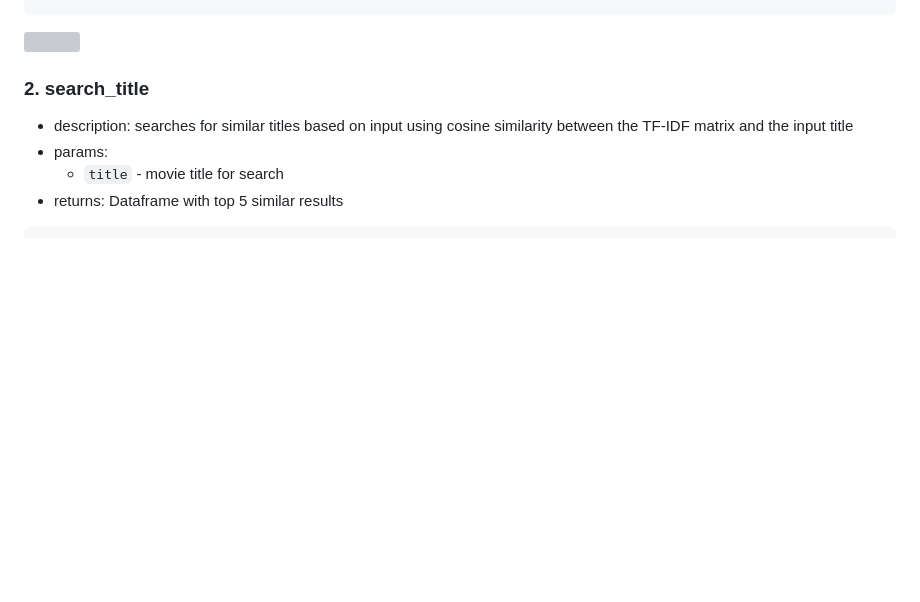
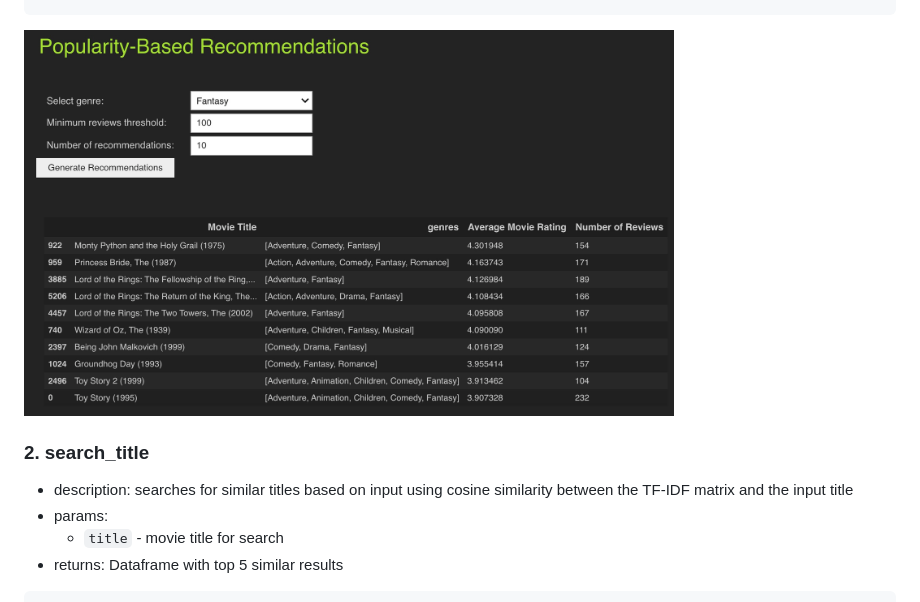
Before and after one commit to Srikar-V675/ML-Models, a Markdown page: Simple Recommendation System/readme.md, the part around the change. Drawn GitHub-style; blank space fills up the shorter version; grey boxes are pictures that could not be loaded.

````diff
--- a/Simple Recommendation System/readme.md
+++ b/Simple Recommendation System/readme.md
@@ -43,7 +43,7 @@ def popularity_recommender(genre, threshold, nums):
     return result
 ```
 
-<img src="ss_1.jpg" height="350px" width="650">
+<img src="Screenshots/ss_1.jpg" height="350px" width="650">
 
 ### 2. search_title
 - description: searches for similar titles based on input using cosine similarity between the TF-IDF matrix and the input title
````
